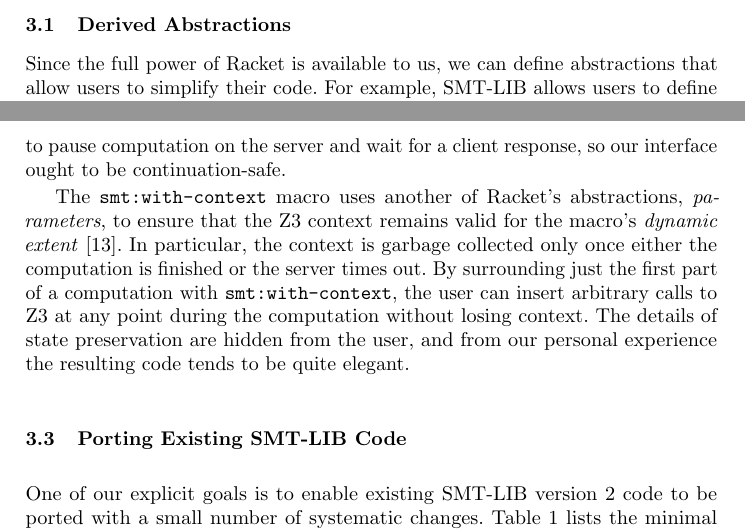
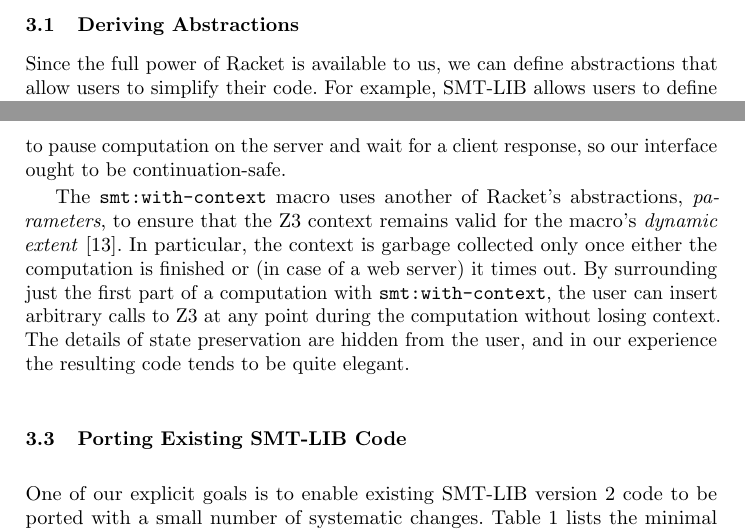
Before and after one commit to sid0/tfp12, a LaTeX paper (tfp.tex, which reads technical.tex): two parts of pages 5 and 6 of 12, joined at a grey line, cut so that both start at the same text. Compiled offline with pdfLaTeX.

Commit message:
Minor modifications

```diff
--- a/technical.tex
+++ b/technical.tex
@@ -23,7 +23,7 @@ here is to hide the complexities of the C wrapper and stay as close to SMT-LIB
 version 2 commands \cite{smtlib2:10} as possible. We prefix commands with
 \texttt{smt:} to avoid collisions with Racket functions.
 
-\subsection{Derived Abstractions}
+\subsection{Deriving Abstractions}
 \label{sec:derived}
 
 Since the full power of Racket is available to us, we can define abstractions
@@ -88,11 +88,11 @@ The \texttt{smt:with-context} macro uses another of Racket's abstractions,
 \textit{parameters}, to ensure that the Z3 context remains valid for the
 macro's \textit{dynamic extent}~\cite{delimitedcontrol}. In particular, the
 context is garbage collected only once either the computation is finished or
-the server times out. By surrounding just the first part of a computation with
-\texttt{smt:with-context}, the user can insert arbitrary calls to Z3 at any
-point during the computation without losing context. The details of state
-preservation are hidden from the user, and from our personal experience the
-resulting code tends to be quite elegant.
+(in case of a web server) it times out. By surrounding just the first part of
+a computation with \texttt{smt:with-context}, the user can insert arbitrary
+calls to Z3 at any point during the computation without losing context. The
+details of state preservation are hidden from the user, and in our experience
+the resulting code tends to be quite elegant.
 
 \subsection{Porting Existing SMT-LIB Code}
 \label{sec:porting-smt-lib}
```
